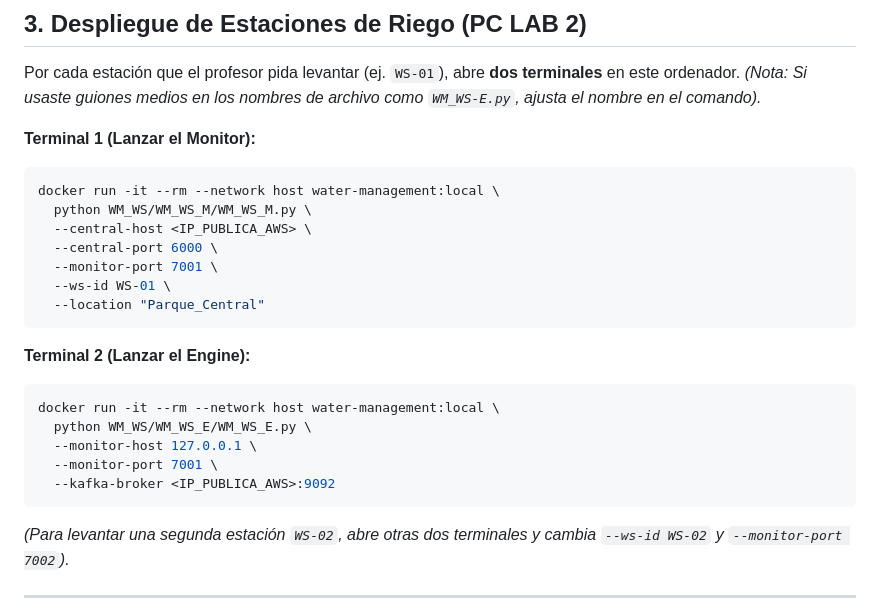
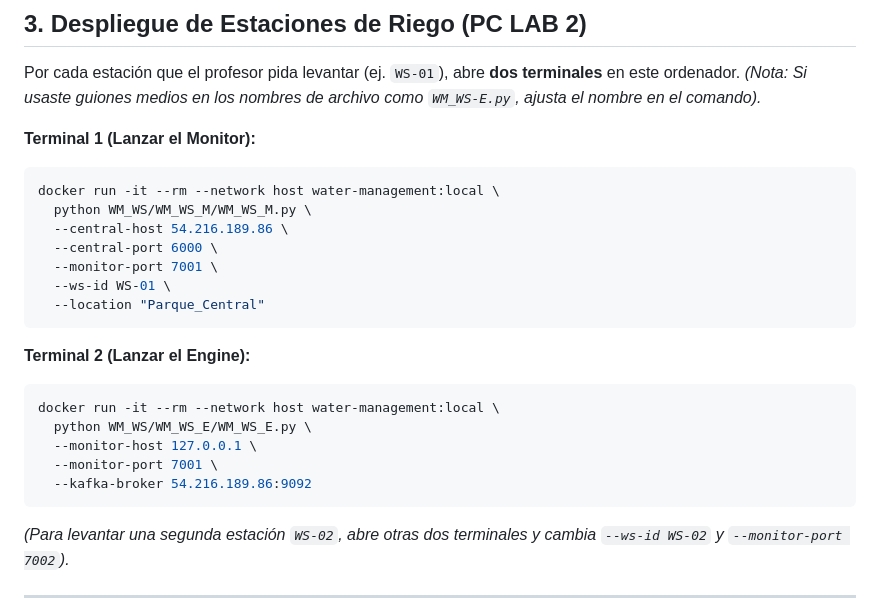
Before and after one commit to prg88-ua/sd, a Markdown page: README.md, the part around the change. Rendered like a GitHub page.

Commit message:
Cambios IP

````diff
--- a/README.md
+++ b/README.md
@@ -53,7 +53,7 @@ Por cada estación que el profesor pida levantar (ej. `WS-01`), abre **dos termi
 ```bash
 docker run -it --rm --network host water-management:local \
   python WM_WS/WM_WS_M/WM_WS_M.py \
-  --central-host <IP_PUBLICA_AWS> \
+  --central-host 54.216.189.86 \
   --central-port 6000 \
   --monitor-port 7001 \
   --ws-id WS-01 \
@@ -66,7 +66,7 @@ docker run -it --rm --network host water-management:local \
   python WM_WS/WM_WS_E/WM_WS_E.py \
   --monitor-host 127.0.0.1 \
   --monitor-port 7001 \
-  --kafka-broker <IP_PUBLICA_AWS>:9092
+  --kafka-broker 54.216.189.86:9092
 ```
 *(Para levantar una segunda estación `WS-02`, abre otras dos terminales y cambia `--ws-id WS-02` y `--monitor-port 7002`).*
 
````
